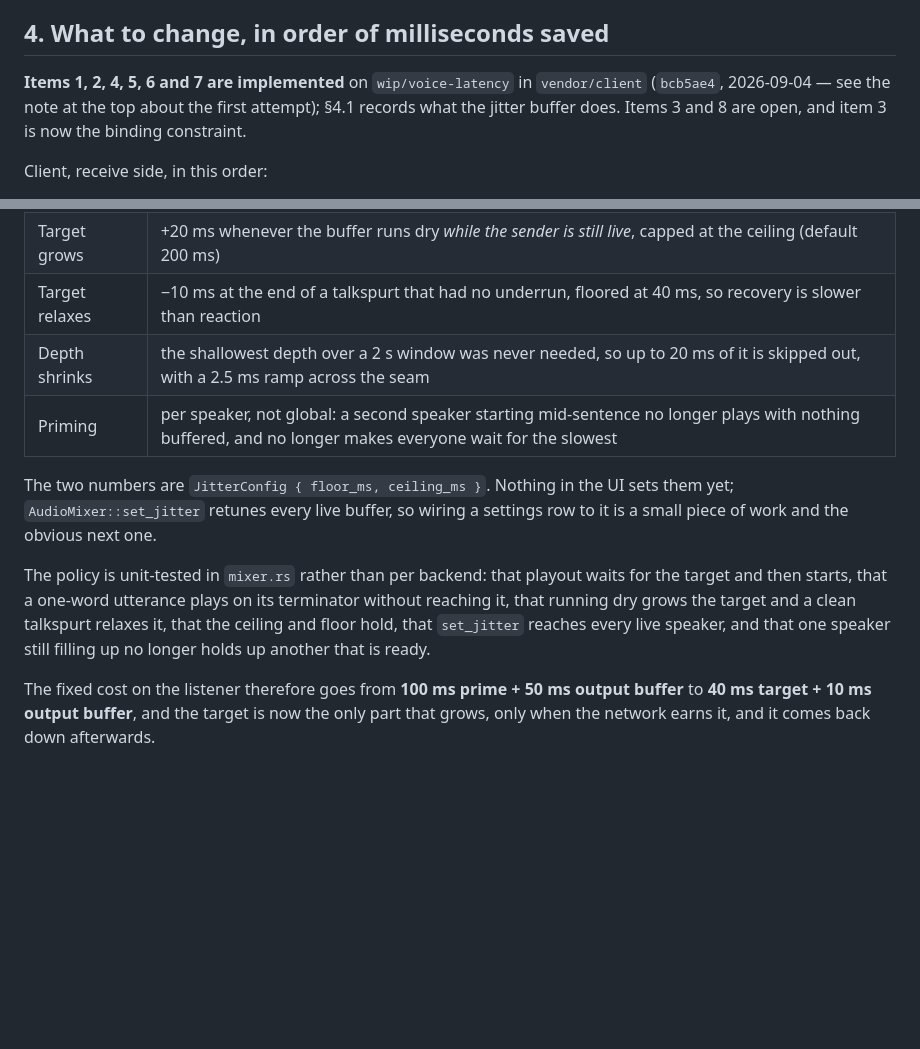
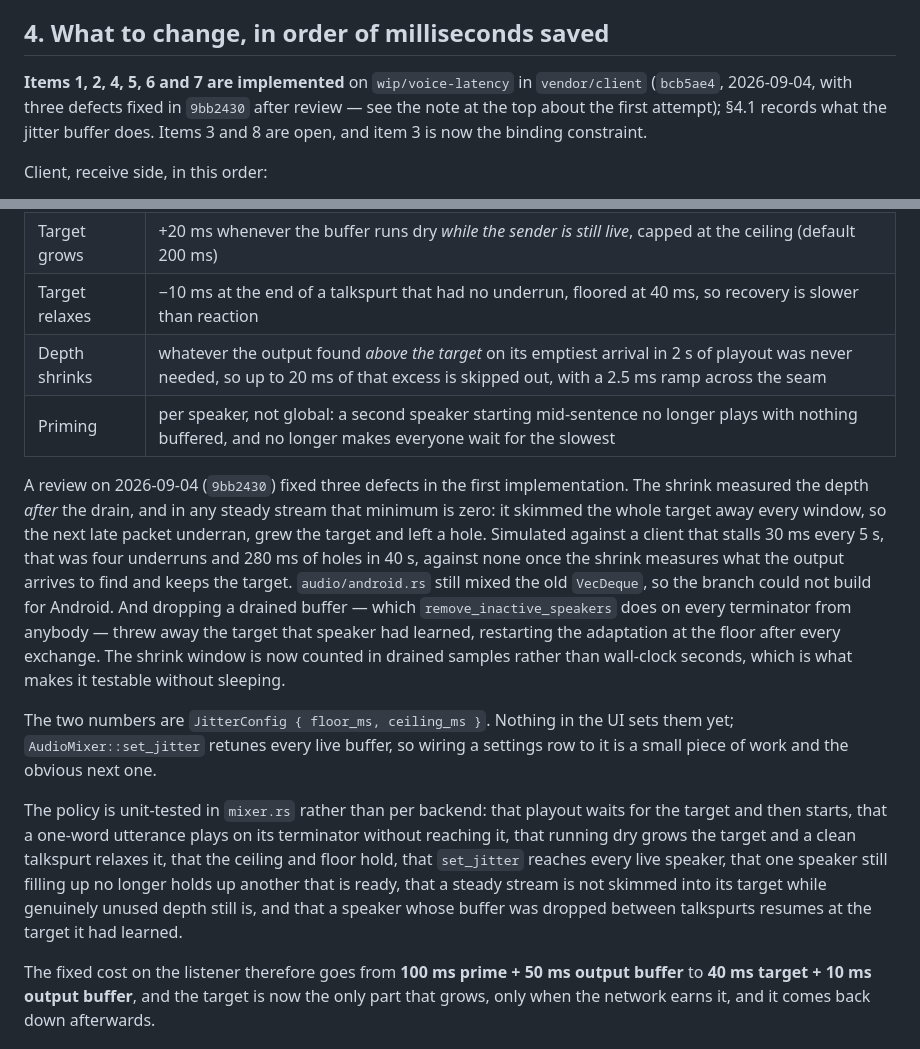
Before and after one commit to Fancy-Mumble/fancy-mumble-e2e, a Markdown page: docs/VOICE-LATENCY-RESEARCH.md, 2 parts joined by grey strips. GitHub-like rendering; blank space fills up the shorter version.

Commit message:
docs: three defects in the §4 jitter buffer, found and fixed
The shrink skimmed every stream to zero slack, Android could not build, and a
dropped buffer forgot its learned target. Fixed in client 9bb2430.

```diff
--- a/docs/VOICE-LATENCY-RESEARCH.md
+++ b/docs/VOICE-LATENCY-RESEARCH.md
@@ -218,8 +218,8 @@ legacy server's is much higher and the user has raised the client bitrate.
 ## 4. What to change, in order of milliseconds saved
 
 **Items 1, 2, 4, 5, 6 and 7 are implemented** on `wip/voice-latency` in `vendor/client`
-(`bcb5ae4`, 2026-09-04 — see the note at the top about the first attempt); §4.1 records
-what the jitter buffer does. Items 3 and 8 are open, and item 3 is now the binding
+(`bcb5ae4`, 2026-09-04, with three defects fixed in `9bb2430` after review — see the note
+at the top about the first attempt); §4.1 records what the jitter buffer does. Items 3 and 8 are open, and item 3 is now the binding
 constraint.
 
 Client, receive side, in this order:
@@ -274,8 +274,20 @@ being reimplemented per backend.
 | Playout starts | when the buffer holds its target (default 40 ms, two frames), or when the sender's terminator says the talkspurt is over, so a one-word "yes." still plays |
 | Target grows | +20 ms whenever the buffer runs dry *while the sender is still live*, capped at the ceiling (default 200 ms) |
 | Target relaxes | −10 ms at the end of a talkspurt that had no underrun, floored at 40 ms, so recovery is slower than reaction |
-| Depth shrinks | the shallowest depth over a 2 s window was never needed, so up to 20 ms of it is skipped out, with a 2.5 ms ramp across the seam |
+| Depth shrinks | whatever the output found *above the target* on its emptiest arrival in 2 s of playout was never needed, so up to 20 ms of that excess is skipped out, with a 2.5 ms ramp across the seam |
 | Priming | per speaker, not global: a second speaker starting mid-sentence no longer plays with nothing buffered, and no longer makes everyone wait for the slowest |
+
+A review on 2026-09-04 (`9bb2430`) fixed three defects in the first implementation. The
+shrink measured the depth *after* the drain, and in any steady stream that minimum is
+zero: it skimmed the whole target away every window, so the next late packet underran,
+grew the target and left a hole. Simulated against a client that stalls 30 ms every 5 s,
+that was four underruns and 280 ms of holes in 40 s, against none once the shrink measures
+what the output arrives to find and keeps the target. `audio/android.rs` still mixed the
+old `VecDeque`, so the branch could not build for Android. And dropping a drained
+buffer — which `remove_inactive_speakers` does on every terminator from anybody — threw
+away the target that speaker had learned, restarting the adaptation at the floor after
+every exchange. The shrink window is now counted in drained samples rather than
+wall-clock seconds, which is what makes it testable without sleeping.
 
 The two numbers are `JitterConfig { floor_ms, ceiling_ms }`. Nothing in the UI sets them
 yet; `AudioMixer::set_jitter` retunes every live buffer, so wiring a settings row to it is
@@ -284,8 +296,10 @@ a small piece of work and the obvious next one.
 The policy is unit-tested in `mixer.rs` rather than per backend: that playout waits for
 the target and then starts, that a one-word utterance plays on its terminator without
 reaching it, that running dry grows the target and a clean talkspurt relaxes it, that the
-ceiling and floor hold, that `set_jitter` reaches every live speaker, and that one
-speaker still filling up no longer holds up another that is ready.
+ceiling and floor hold, that `set_jitter` reaches every live speaker, that one speaker
+still filling up no longer holds up another that is ready, that a steady stream is not
+skimmed into its target while genuinely unused depth still is, and that a speaker whose
+buffer was dropped between talkspurts resumes at the target it had learned.
 
 The fixed cost on the listener therefore goes from **100 ms prime + 50 ms output buffer**
 to **40 ms target + 10 ms output buffer**, and the target is now the only part that grows,
```
